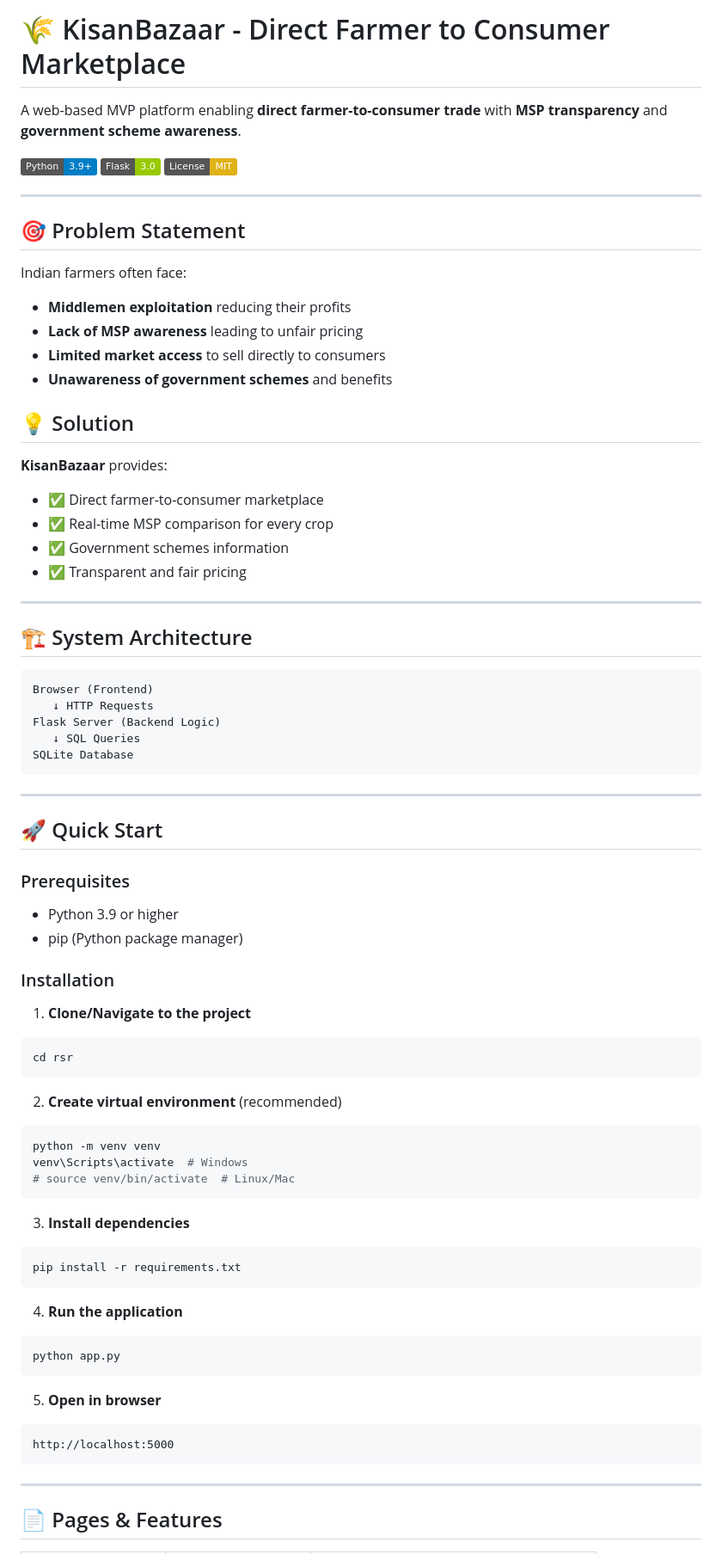
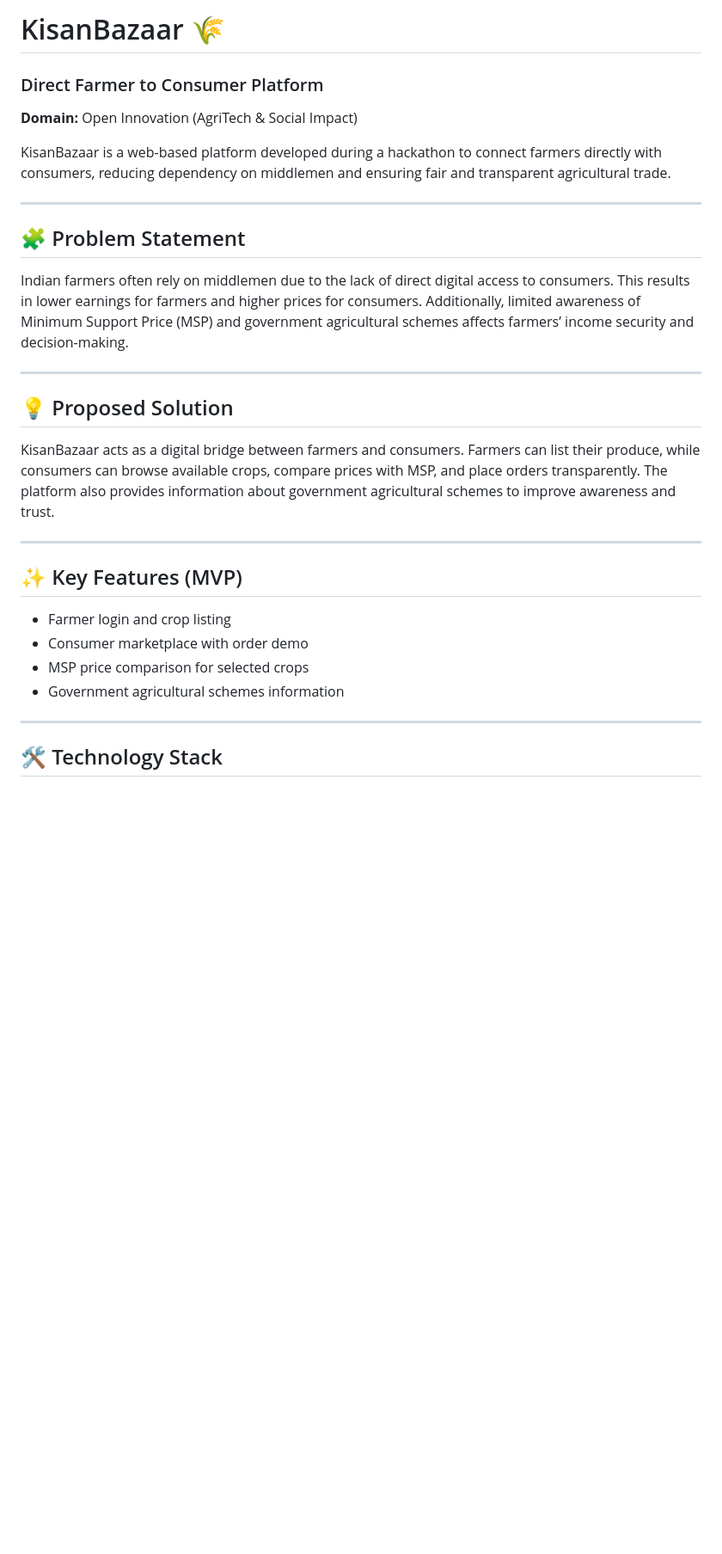
Before and after one commit to kvarshini17/KisanBazaar, a Markdown page: README.md, the part around one of its changes. Shown at 86% size. GitHub-like rendering; badges without logos; blank space fills up the shorter version.

````diff
--- a/README.md
+++ b/README.md
@@ -1,79 +1,29 @@
-# 🌾 KisanBazaar - Direct Farmer to Consumer Marketplace
+# KisanBazaar 🌾
+### Direct Farmer to Consumer Platform
 
-A web-based MVP platform enabling **direct farmer-to-consumer trade** with **MSP transparency** and **government scheme awareness**.
+**Domain:** Open Innovation (AgriTech & Social Impact)
 
-![Python](https://img.shields.io/badge/Python-3.9+-blue.svg)
-![Flask](https://img.shields.io/badge/Flask-3.0-green.svg)
-![License](https://img.shields.io/badge/License-MIT-yellow.svg)
+KisanBazaar is a web-based platform developed during a hackathon to connect farmers directly with consumers, reducing dependency on middlemen and ensuring fair and transparent agricultural trade.
 
 ---
 
-## 🎯 Problem Statement
-
-Indian farmers often face:
-- **Middlemen exploitation** reducing their profits
-- **Lack of MSP awareness** leading to unfair pricing
-- **Limited market access** to sell directly to consumers
-- **Unawareness of government schemes** and benefits
-
-## 💡 Solution
-
-**KisanBazaar** provides:
-- ✅ Direct farmer-to-consumer marketplace
-- ✅ Real-time MSP comparison for every crop
-- ✅ Government schemes information
-- ✅ Transparent and fair pricing
+## 🧩 Problem Statement
+Indian farmers often rely on middlemen due to the lack of direct digital access to consumers. This results in lower earnings for farmers and higher prices for consumers. Additionally, limited awareness of Minimum Support Price (MSP) and government agricultural schemes affects farmers’ income security and decision-making.
 
 ---
 
-## 🏗️ System Architecture
-
-```
-Browser (Frontend)
-   ↓ HTTP Requests
-Flask Server (Backend Logic)
-   ↓ SQL Queries
-SQLite Database
-```
+## 💡 Proposed Solution
+KisanBazaar acts as a digital bridge between farmers and consumers. Farmers can list their produce, while consumers can browse available crops, compare prices with MSP, and place orders transparently. The platform also provides information about government agricultural schemes to improve awareness and trust.
 
 ---
 
-## 🚀 Quick Start
-
-### Prerequisites
-- Python 3.9 or higher
-- pip (Python package manager)
-
-### Installation
-
-1. **Clone/Navigate to the project**
-```bash
-cd rsr
-```
-
-2. **Create virtual environment** (recommended)
-```bash
-python -m venv venv
-venv\Scripts\activate  # Windows
-# source venv/bin/activate  # Linux/Mac
-```
-
-3. **Install dependencies**
-```bash
-pip install -r requirements.txt
-```
-
-4. **Run the application**
-```bash
-python app.py
-```
-
-5. **Open in browser**
-```
-http://localhost:5000
-```
+## ✨ Key Features (MVP)
+- Farmer login and crop listing
+- Consumer marketplace with order demo
+- MSP price comparison for selected crops
+- Government agricultural schemes information
 
 ---
 
-## 📄 Pages & Features
+## 🛠️ Technology Stack
 
````
Also changed, not shown: other parts of README.md (+35 -126 lines).
